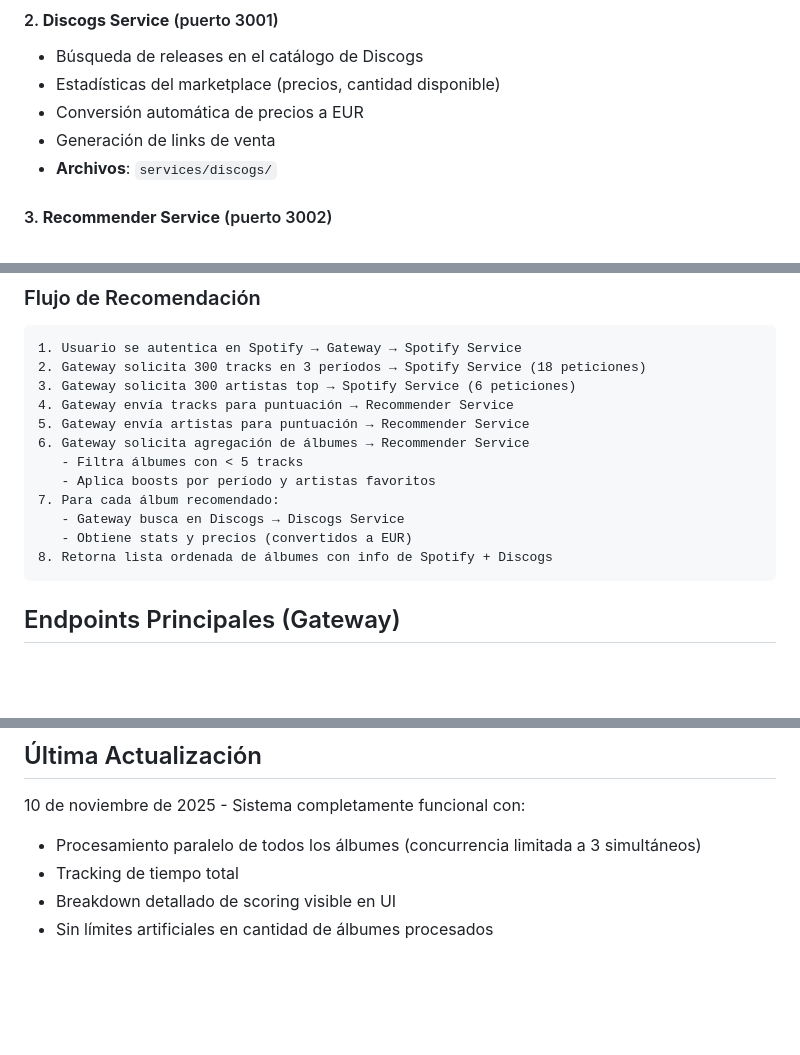
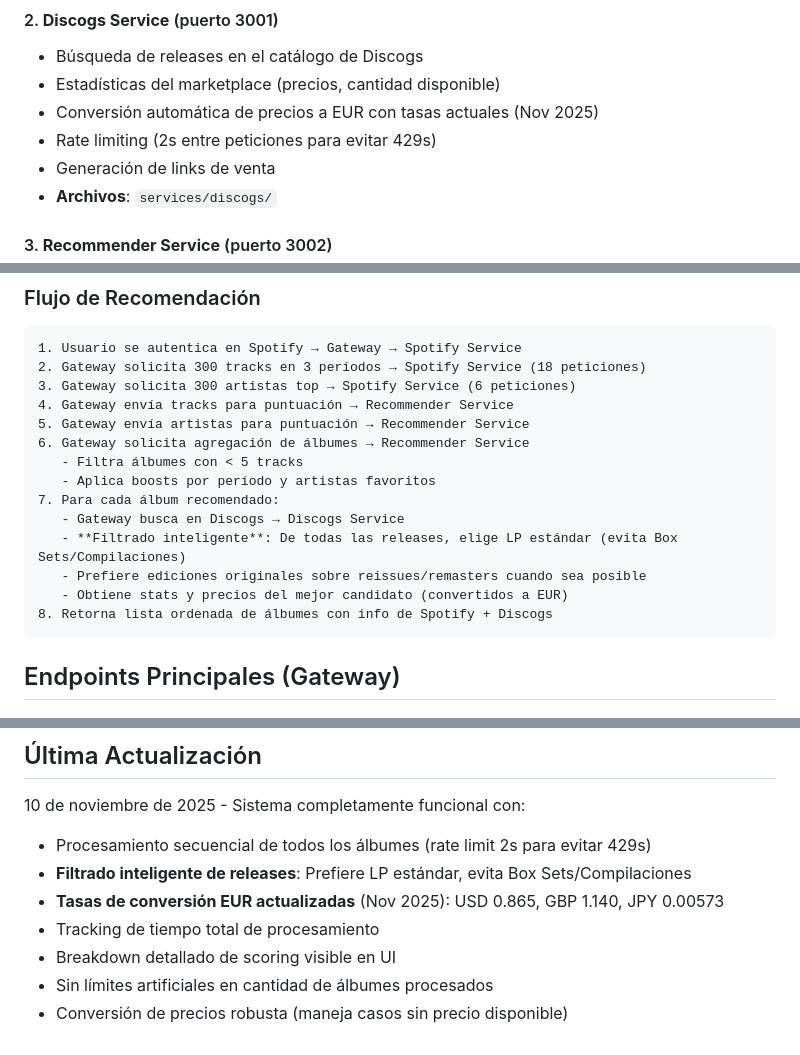
Before and after one commit to aficcion/Vinylbe, a Markdown page: replit.md, 3 parts joined by grey strips. Rendered like a GitHub page; blank space fills up the shorter version.

Commit message:
Improve vinyl recommendation system with smarter release filtering
Refactor Discogs service to include rate limiting, intelligent release filtering (standard LPs, avoid Box Sets/Compilations), and updated EUR conversion rates. Implement sequential processing with a 2s delay for Discogs requests.

Replit-Commit-Author: Agent
Replit-Commit-Session-Id: a9218352-41e8-4583-8d4a-47a9dab8ced0
Replit-Commit-Checkpoint-Type: intermediate_checkpoint
Replit-Commit-Event-Id: 83e77459-1a6d-480e-9422-1d14feb2e941
Replit-Commit-Screenshot-Url: https://storage.googleapis.com/screenshot-production-us-central1/ed96a6e2-3d10-4eba-b19e-39c614e1c9bd/a9218352-41e8-4583-8d4a-47a9dab8ced0/f9jS1JI

````diff
--- a/replit.md
+++ b/replit.md
@@ -17,7 +17,8 @@ Sistema completo de recomendación de vinilos basado en tus gustos musicales de
 #### 2. **Discogs Service** (puerto 3001)
 - Búsqueda de releases en el catálogo de Discogs
 - Estadísticas del marketplace (precios, cantidad disponible)
-- Conversión automática de precios a EUR
+- Conversión automática de precios a EUR con tasas actuales (Nov 2025)
+- Rate limiting (2s entre peticiones para evitar 429s)
 - Generación de links de venta
 - **Archivos**: `services/discogs/`
 
@@ -49,7 +50,9 @@ Sistema completo de recomendación de vinilos basado en tus gustos musicales de
    - Aplica boosts por período y artistas favoritos
 7. Para cada álbum recomendado:
    - Gateway busca en Discogs → Discogs Service
-   - Obtiene stats y precios (convertidos a EUR)
+   - **Filtrado inteligente**: De todas las releases, elige LP estándar (evita Box Sets/Compilaciones)
+   - Prefiere ediciones originales sobre reissues/remasters cuando sea posible
+   - Obtiene stats y precios del mejor candidato (convertidos a EUR)
 8. Retorna lista ordenada de álbumes con info de Spotify + Discogs
 ```
 
@@ -165,7 +169,10 @@ Esto levanta todos los servicios en paralelo:
 
 ## Última Actualización
 10 de noviembre de 2025 - Sistema completamente funcional con:
-- Procesamiento paralelo de todos los álbumes (concurrencia limitada a 3 simultáneos)
-- Tracking de tiempo total
+- Procesamiento secuencial de todos los álbumes (rate limit 2s para evitar 429s)
+- **Filtrado inteligente de releases**: Prefiere LP estándar, evita Box Sets/Compilaciones
+- **Tasas de conversión EUR actualizadas** (Nov 2025): USD 0.865, GBP 1.140, JPY 0.00573
+- Tracking de tiempo total de procesamiento
 - Breakdown detallado de scoring visible en UI
 - Sin límites artificiales en cantidad de álbumes procesados
+- Conversión de precios robusta (maneja casos sin precio disponible)
````
Also changed, not shown: other parts of replit.md (+2 -1 lines).
